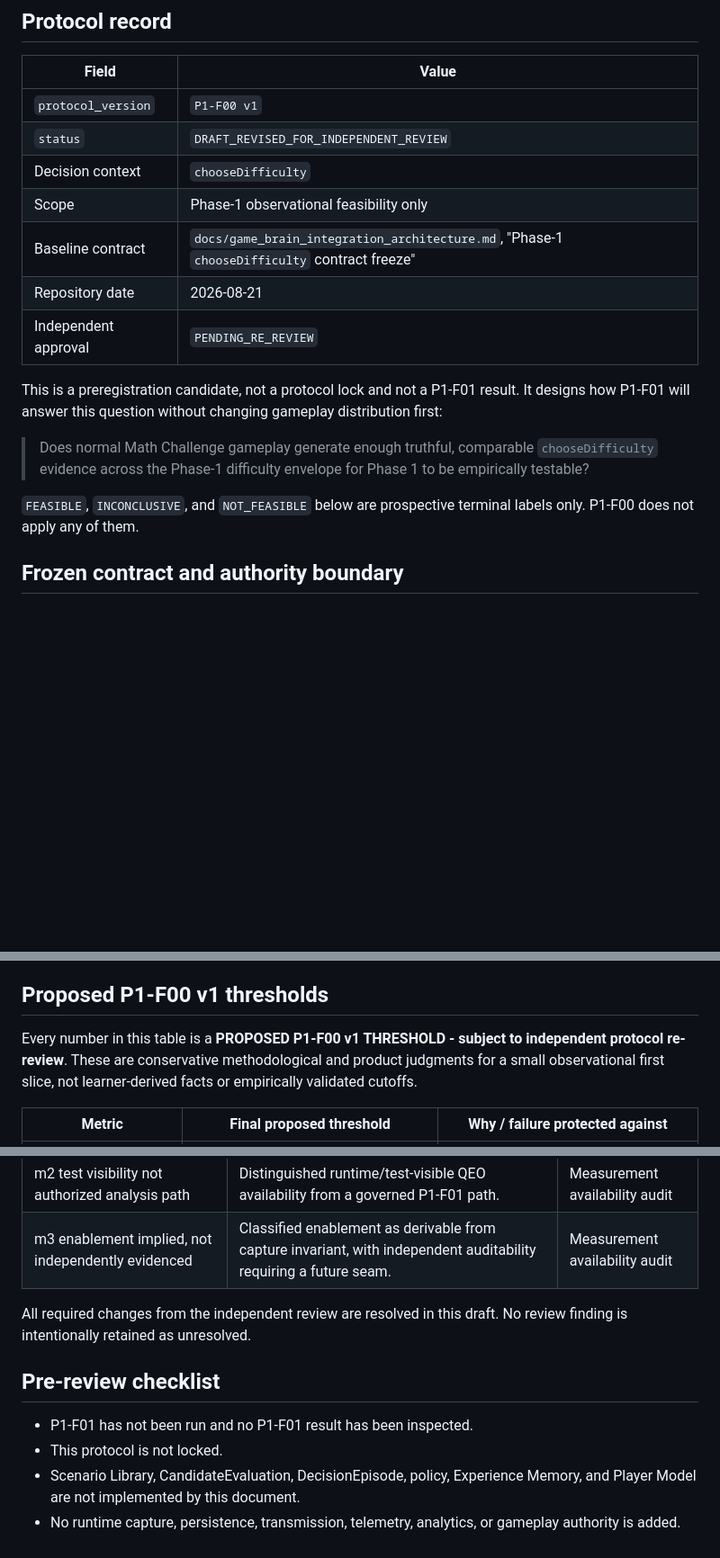
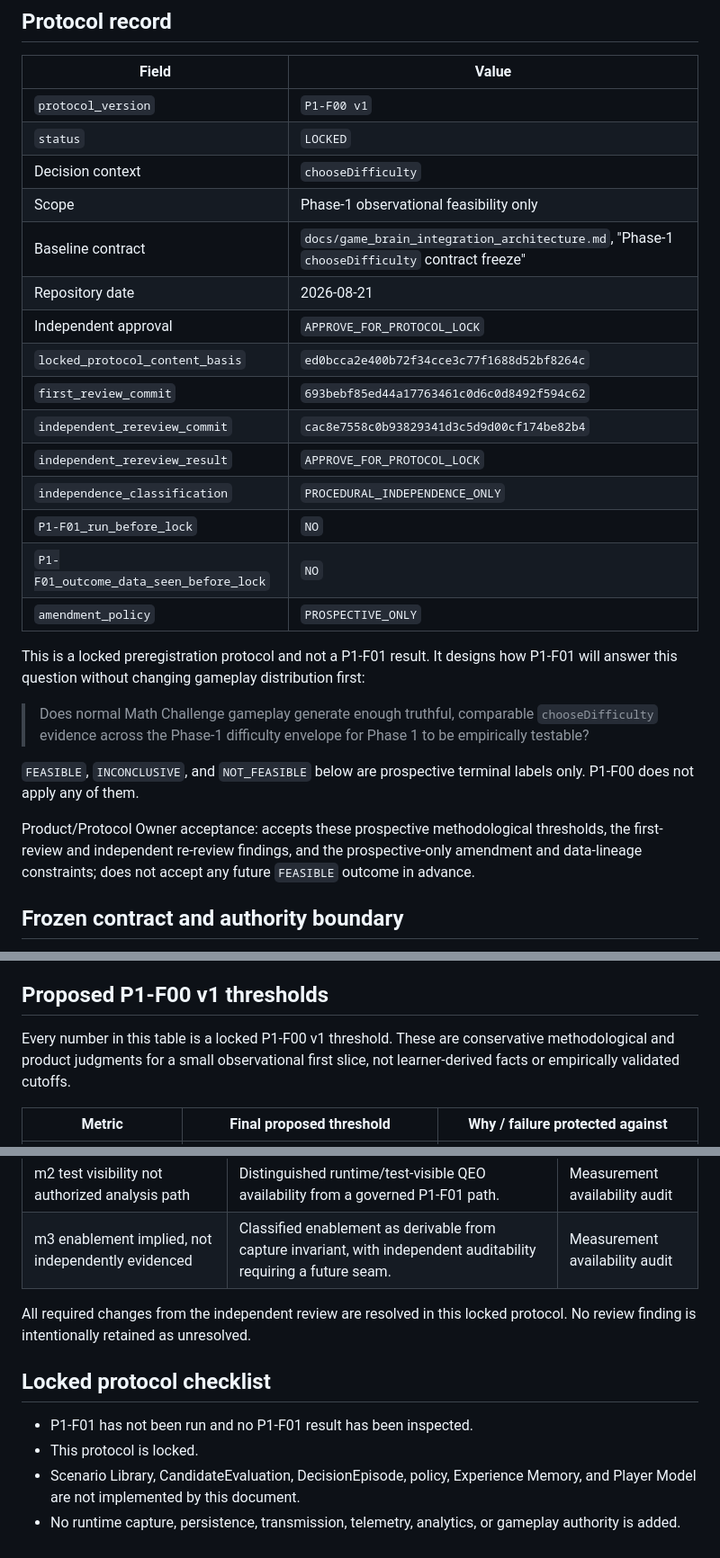
Before and after one commit to Strike87/math-challenge-flutter, a Markdown page: docs/game_brain_p1_f00_difficulty_evidence_feasibility_protocol.md, 3 parts joined by grey strips. Shown at 90% size. Drawn GitHub-style; blank space fills up the shorter version.

Commit message:
Lock P1-F00 difficulty evidence protocol

```diff
--- a/docs/game_brain_p1_f00_difficulty_evidence_feasibility_protocol.md
+++ b/docs/game_brain_p1_f00_difficulty_evidence_feasibility_protocol.md
@@ -5,16 +5,24 @@
 | Field | Value |
 | --- | --- |
 | `protocol_version` | `P1-F00 v1` |
-| `status` | `DRAFT_REVISED_FOR_INDEPENDENT_REVIEW` |
+| `status` | `LOCKED` |
 | Decision context | `chooseDifficulty` |
 | Scope | Phase-1 observational feasibility only |
 | Baseline contract | `docs/game_brain_integration_architecture.md`, "Phase-1 `chooseDifficulty` contract freeze" |
 | Repository date | 2026-08-21 |
-| Independent approval | `PENDING_RE_REVIEW` |
+| Independent approval | `APPROVE_FOR_PROTOCOL_LOCK` |
+| `locked_protocol_content_basis` | `ed0bcca2e400b72f34cce3c77f1688d52bf8264c` |
+| `first_review_commit` | `693bebf85ed44a17763461c0d6c0d8492f594c62` |
+| `independent_rereview_commit` | `cac8e7558c0b93829341d3c5d9d00cf174be82b4` |
+| `independent_rereview_result` | `APPROVE_FOR_PROTOCOL_LOCK` |
+| `independence_classification` | `PROCEDURAL_INDEPENDENCE_ONLY` |
+| `P1-F01_run_before_lock` | `NO` |
+| `P1-F01_outcome_data_seen_before_lock` | `NO` |
+| `amendment_policy` | `PROSPECTIVE_ONLY` |
 
-This is a preregistration candidate, not a protocol lock and not a P1-F01
-result. It designs how P1-F01 will answer this question without changing
-gameplay distribution first:
+This is a locked preregistration protocol and not a P1-F01 result. It designs
+how P1-F01 will answer this question without changing gameplay distribution
+first:
 
 > Does normal Math Challenge gameplay generate enough truthful, comparable
 > `chooseDifficulty` evidence across the Phase-1 difficulty envelope for
@@ -22,6 +30,11 @@ gameplay distribution first:
 
 `FEASIBLE`, `INCONCLUSIVE`, and `NOT_FEASIBLE` below are prospective terminal
 labels only. P1-F00 does not apply any of them.
+
+Product/Protocol Owner acceptance: accepts these prospective methodological
+thresholds, the first-review and independent re-review findings, and the
+prospective-only amendment and data-lineage constraints; does not accept any
+future `FEASIBLE` outcome in advance.
 
 ## Frozen contract and authority boundary
 
@@ -139,10 +152,9 @@ unless a later locked protocol explicitly adds it prospectively.
 
 ## Proposed P1-F00 v1 thresholds
 
-Every number in this table is a **PROPOSED P1-F00 v1 THRESHOLD - subject to
-independent protocol re-review**. These are conservative methodological and
-product judgments for a small observational first slice, not learner-derived
-facts or empirically validated cutoffs.
+Every number in this table is a locked P1-F00 v1 threshold. These are
+conservative methodological and product judgments for a small observational
+first slice, not learner-derived facts or empirically validated cutoffs.
 
 | Metric | Final proposed threshold | Why / failure protected against |
 | --- | --- | --- |
@@ -351,13 +363,14 @@ must never be moved retroactively.
 | m2 test visibility not authorized analysis path | Distinguished runtime/test-visible QEO availability from a governed P1-F01 path. | Measurement availability audit |
 | m3 enablement implied, not independently evidenced | Classified enablement as derivable from capture invariant, with independent auditability requiring a future seam. | Measurement availability audit |
 
-All required changes from the independent review are resolved in this draft.
+All required changes from the independent review are resolved in this locked
+protocol.
 No review finding is intentionally retained as unresolved.
 
-## Pre-review checklist
+## Locked protocol checklist
 
 - P1-F01 has not been run and no P1-F01 result has been inspected.
-- This protocol is not locked.
+- This protocol is locked.
 - Scenario Library, CandidateEvaluation, DecisionEpisode, policy, Experience
   Memory, and Player Model are not implemented by this document.
 - No runtime capture, persistence, transmission, telemetry, analytics, or
```
Also changed, not shown: other parts of docs/game_brain_p1_f00_difficulty_evidence_feasibility_protocol.md (+3 -3 lines).
